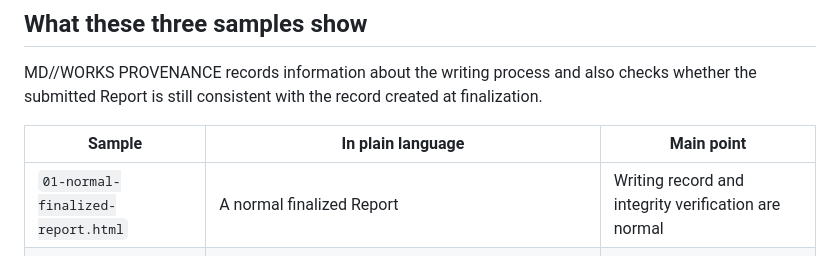
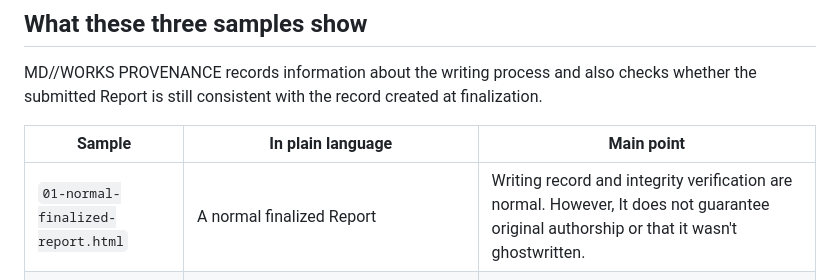
Before and after one commit to HKJPN/MD-WORKS-PROVENANCE, a Markdown page: samples/README.md, the part around the change. GitHub-like rendering.

```diff
--- a/samples/README.md
+++ b/samples/README.md
@@ -13,7 +13,7 @@ MD//WORKS PROVENANCE records information about the writing process and also chec
 
 | Sample | In plain language | Main point |
 |---|---|---|
-| `01-normal-finalized-report.html` | A normal finalized Report | Writing record and integrity verification are normal |
+| `01-normal-finalized-report.html` | A normal finalized Report | Writing record and integrity verification are normal. However, It does not guarantee original authorship or that it wasn't ghostwritten. |
 | `02-high-unverified-report.html` | A Report containing **a large amount of Paste** that could not be matched to an earlier Copy/Cut in the same Report | Need for further inspection |
 | `03-integrity-broken-report.html` | A finalized Report whose document text **was modified after finalization** | Need for further inspection |
 
```
